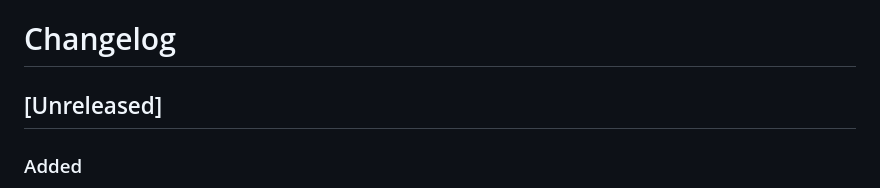
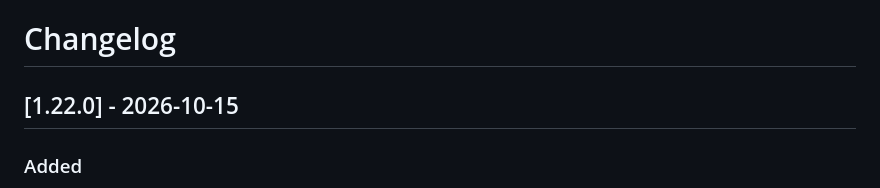
Before and after one commit to Lee-Hyeonji99/claude-terminal-hub, a Markdown page: CHANGELOG.md, the part around the change. Rendered like a GitHub page.

Commit message:
CHANGELOG: 1.22.0 릴리즈 날짜 확정
Co-Authored-By: Claude Opus 5.5 (1M context) <noreply@anthropic.com>

```diff
--- a/CHANGELOG.md
+++ b/CHANGELOG.md
@@ -1,6 +1,6 @@
 # Changelog
 
-## [Unreleased]
+## [1.22.0] - 2026-10-15
 
 ### Added
 - **테마 전용 펫 팩** — `~/.claude-terminal-hub/theme-packs/<테마키>/` 에 팩 폴더를 넣어 두면 그 캐릭터 테마(전체·프로젝트별)를 쓰는 펫이 자동으로 그 팩으로 움직인다. 일반 테마는 `rakko` 폴더를 쓴다. 없으면 테마 이미지 → 기본 펫. 펫 설정에 폴더 경로를 안내한다.
```
